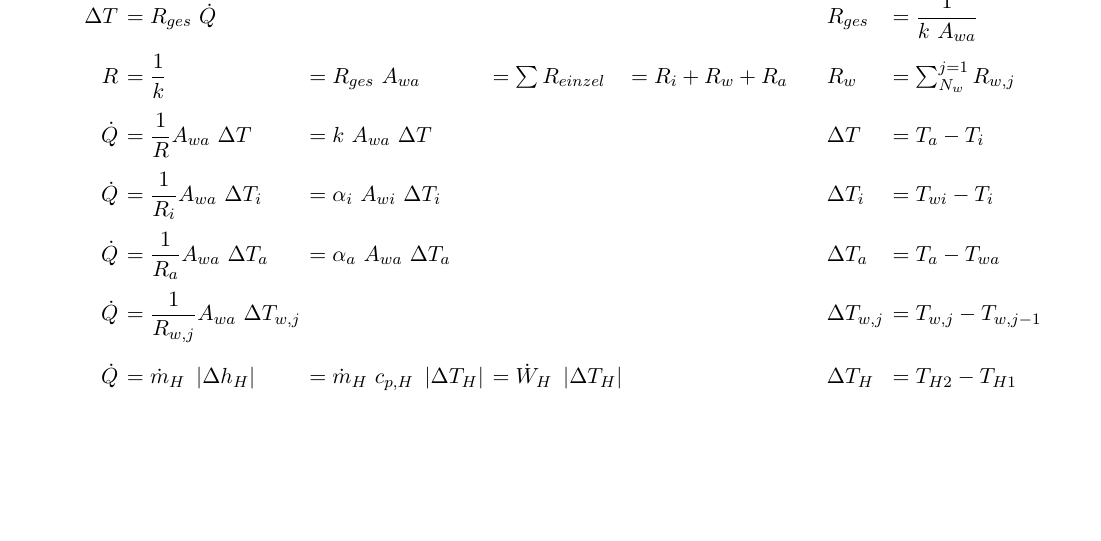
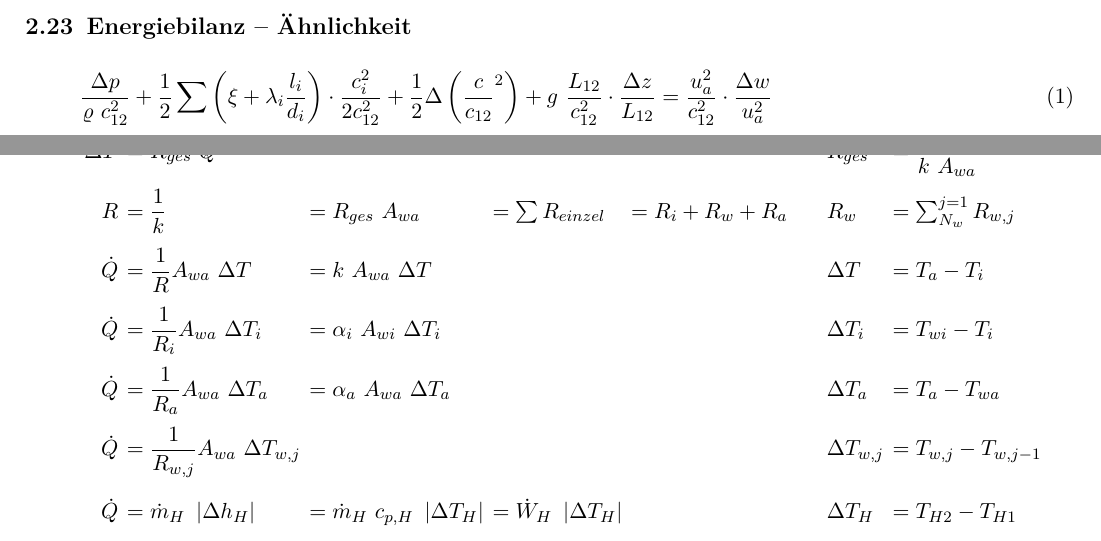
Before and after one commit to Gugarutz/FH-Wels-Formelsammlang-THD-STL-WUE, a LaTeX document (FS.tex, which reads section/STL.tex): part of page 8 of 15 before the commit and two parts of pages 7 and 8 of 15 after it, the two joined at a grey line, cut at the place of the change, the shorter picture padded with empty space. The pictures show the PDF file FS.pdf that the author committed with the source.

Commit message:
energiebilanz ähnlichkeiten

```diff
--- a/section/STL.tex
+++ b/section/STL.tex
@@ -376,0 +384,8 @@
+			\cdot \dfrac{c_i^2}{2 c_{12}^2}
+		+
+		\dfrac{1}{2} \Delta \left( \dfrac{c}{c_{12}}^2 \right)
+		+
+		g \ \dfrac{L_{12}}{c_{12}^2} \cdot \dfrac{\Delta z}{L_{12}}
+		=
+		\dfrac{u_a^2}{c_{12}^2} \cdot \dfrac{\Delta w}{u_a^2}
+	\end{equation}
```
Also changed, not shown: FS.pdf, section/STL.tex (7 more changed lines).
